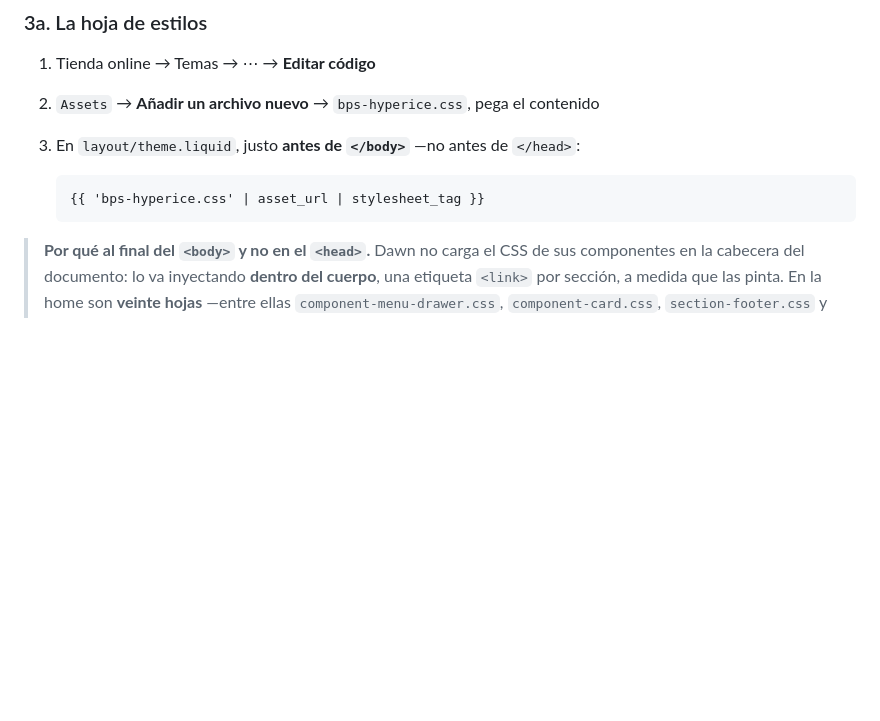
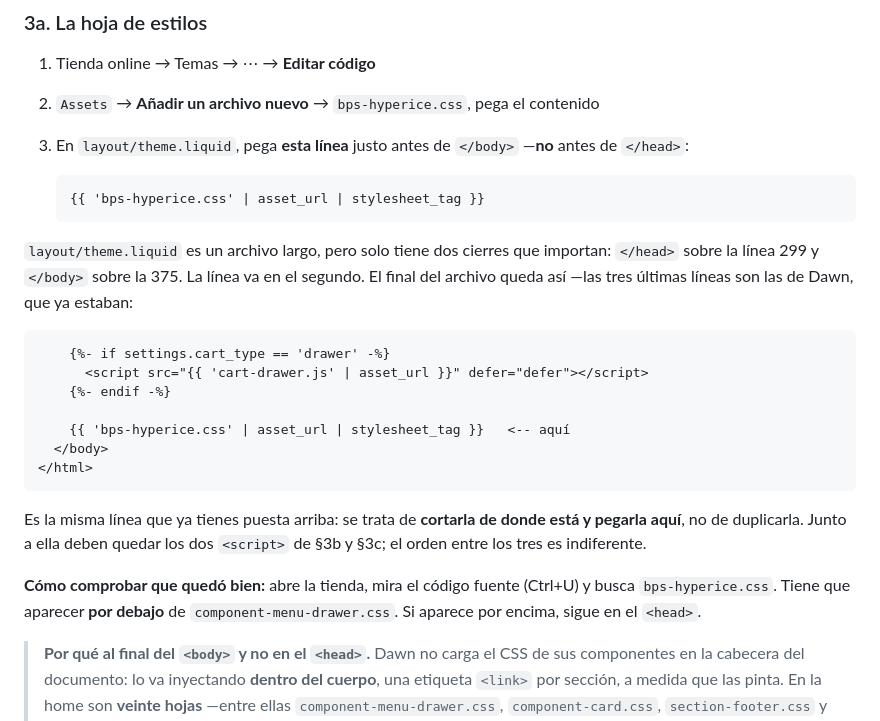
Before and after one commit to robertomarotoromeroav-lang/Web-bps, a Markdown page: shopify/GUIA-SHOPIFY.md, the part around the change. Drawn GitHub-style; blank space fills up the shorter version.

Commit message:
Aclarar en la guía qué línea se mueve antes de </body>
La instrucción decía "antes de </body>, no antes de </head>" sin decir qué hay que
mover, y en un archivo de 375 líneas eso no basta. Ahora nombra la línea, sitúa los
dos cierres por número, muestra cómo queda el final del archivo con la línea en su
sitio, avisa de que es un corta y pega y no un duplicado, y añade la comprobación:
en el código fuente, bps-hyperice.css tiene que aparecer por debajo de
component-menu-drawer.css.

Co-Authored-By: Claude Opus 5 <noreply@anthropic.com>
Claude-Session: https://claude.ai/code/session_01XqE5rXxeeYhQx8EBdBLUQ8

````diff
--- a/shopify/GUIA-SHOPIFY.md
+++ b/shopify/GUIA-SHOPIFY.md
@@ -392,11 +392,35 @@ tema contra Dawn v15.4.1 y no hay ni una edición. Lo modificado está en
 
 1. Tienda online → Temas → ⋯ → **Editar código**
 2. `Assets` → **Añadir un archivo nuevo** → `bps-hyperice.css`, pega el contenido
-3. En `layout/theme.liquid`, justo **antes de `</body>`** —no antes de `</head>`:
+3. En `layout/theme.liquid`, pega **esta línea** justo antes de `</body>`
+   —**no** antes de `</head>`:
 
    ```liquid
    {{ 'bps-hyperice.css' | asset_url | stylesheet_tag }}
    ```
+
+`layout/theme.liquid` es un archivo largo, pero solo tiene dos cierres que
+importan: `</head>` sobre la línea 299 y `</body>` sobre la 375. La línea va en el
+segundo. El final del archivo queda así —las tres últimas líneas son las de Dawn,
+que ya estaban:
+
+```liquid
+    {%- if settings.cart_type == 'drawer' -%}
+      <script src="{{ 'cart-drawer.js' | asset_url }}" defer="defer"></script>
+    {%- endif -%}
+
+    {{ 'bps-hyperice.css' | asset_url | stylesheet_tag }}   <-- aquí
+  </body>
+</html>
+```
+
+Es la misma línea que ya tienes puesta arriba: se trata de **cortarla de donde
+está y pegarla aquí**, no de duplicarla. Junto a ella deben quedar los dos
+`<script>` de §3b y §3c; el orden entre los tres es indiferente.
+
+**Cómo comprobar que quedó bien:** abre la tienda, mira el código fuente
+(Ctrl+U) y busca `bps-hyperice.css`. Tiene que aparecer **por debajo** de
+`component-menu-drawer.css`. Si aparece por encima, sigue en el `<head>`.
 
 > **Por qué al final del `<body>` y no en el `<head>`.** Dawn no carga el CSS de
 > sus componentes en la cabecera del documento: lo va inyectando **dentro del
````
